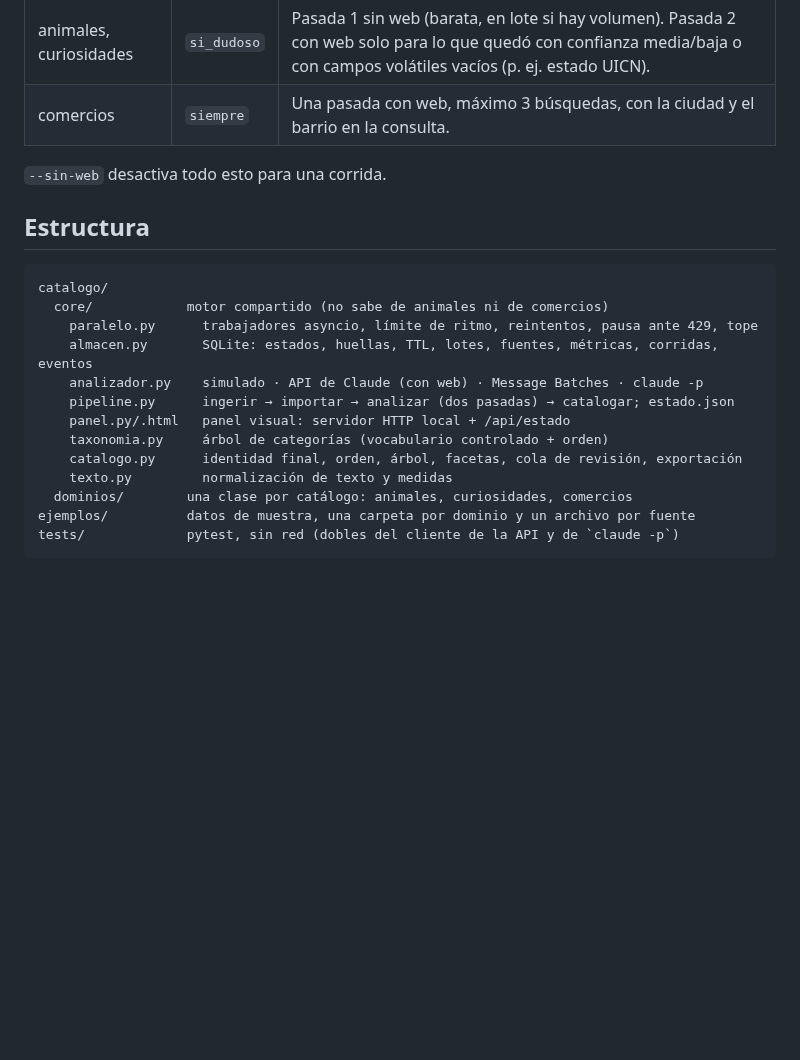
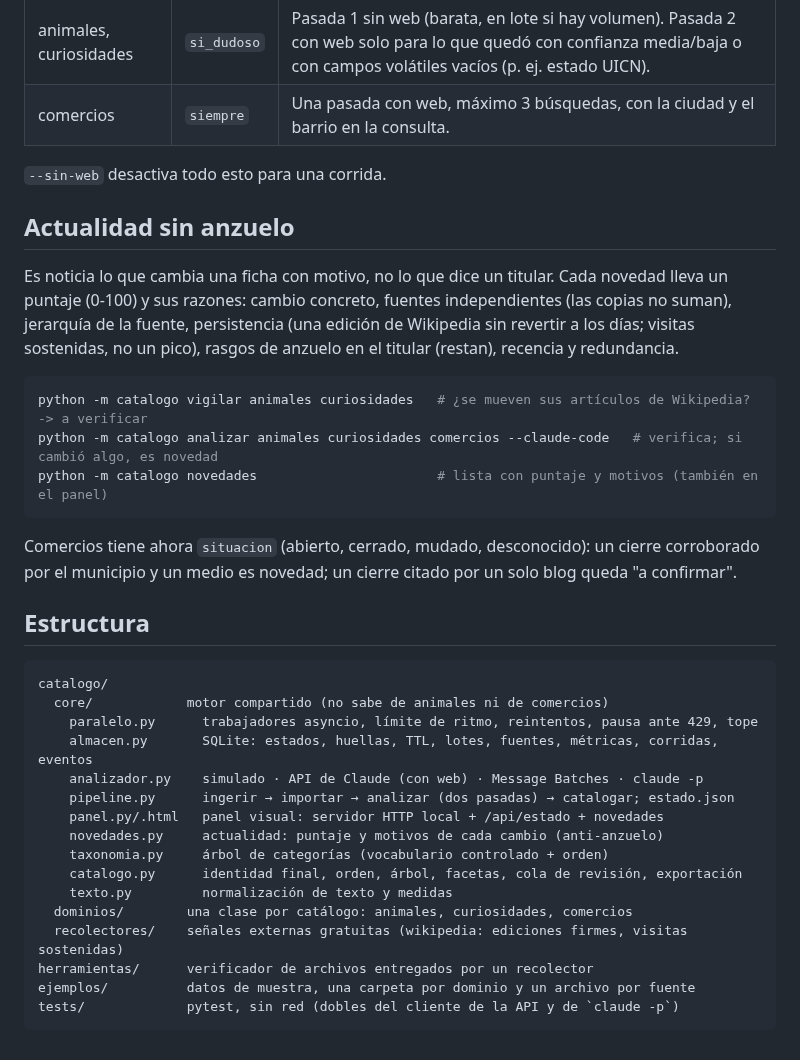
Before and after one commit to whitrash/dantaylor, a Markdown page: README.md, the part around one of its changes. Drawn GitHub-style; blank space fills up the shorter version.

````diff
--- a/README.md
+++ b/README.md
@@ -86,6 +88,24 @@ python -m catalogo analizar animales --reintentar-errores --modo tiempo-real
 
 `--sin-web` desactiva todo esto para una corrida.
 
+## Actualidad sin anzuelo
+
+Es noticia lo que cambia una ficha con motivo, no lo que dice un titular. Cada
+novedad lleva un puntaje (0-100) y sus razones: cambio concreto, fuentes
+independientes (las copias no suman), jerarquía de la fuente, persistencia
+(una edición de Wikipedia sin revertir a los días; visitas sostenidas, no un
+pico), rasgos de anzuelo en el titular (restan), recencia y redundancia.
+
+```bash
+python -m catalogo vigilar animales curiosidades   # ¿se mueven sus artículos de Wikipedia? -> a verificar
+python -m catalogo analizar animales curiosidades comercios --claude-code   # verifica; si cambió algo, es novedad
+python -m catalogo novedades                       # lista con puntaje y motivos (también en el panel)
+```
+
+Comercios tiene ahora `situacion` (abierto, cerrado, mudado, desconocido): un
+cierre corroborado por el municipio y un medio es novedad; un cierre citado por
+un solo blog queda "a confirmar".
+
 ## Estructura
 
 ```
@@ -95,11 +115,14 @@ catalogo/
     almacen.py       SQLite: estados, huellas, TTL, lotes, fuentes, métricas, corridas, eventos
     analizador.py    simulado · API de Claude (con web) · Message Batches · claude -p
     pipeline.py      ingerir → importar → analizar (dos pasadas) → catalogar; estado.json
-    panel.py/.html   panel visual: servidor HTTP local + /api/estado
+    panel.py/.html   panel visual: servidor HTTP local + /api/estado + novedades
+    novedades.py     actualidad: puntaje y motivos de cada cambio (anti-anzuelo)
     taxonomia.py     árbol de categorías (vocabulario controlado + orden)
     catalogo.py      identidad final, orden, árbol, facetas, cola de revisión, exportación
     texto.py         normalización de texto y medidas
   dominios/        una clase por catálogo: animales, curiosidades, comercios
+  recolectores/    señales externas gratuitas (wikipedia: ediciones firmes, visitas sostenidas)
+herramientas/      verificador de archivos entregados por un recolector
 ejemplos/          datos de muestra, una carpeta por dominio y un archivo por fuente
 tests/             pytest, sin red (dobles del cliente de la API y de `claude -p`)
 ```
````
Also changed, not shown: other parts of README.md (+2 -0 lines), docs/INFORME_PARA_CLAUDE_LOCAL.md (+17 -0 lines), docs/REVISION_Y_ACTUALIDAD.md (added, +162 -0 lines), docs/img/panel-claro.png, docs/img/panel-oscuro.png, 15 other files.
